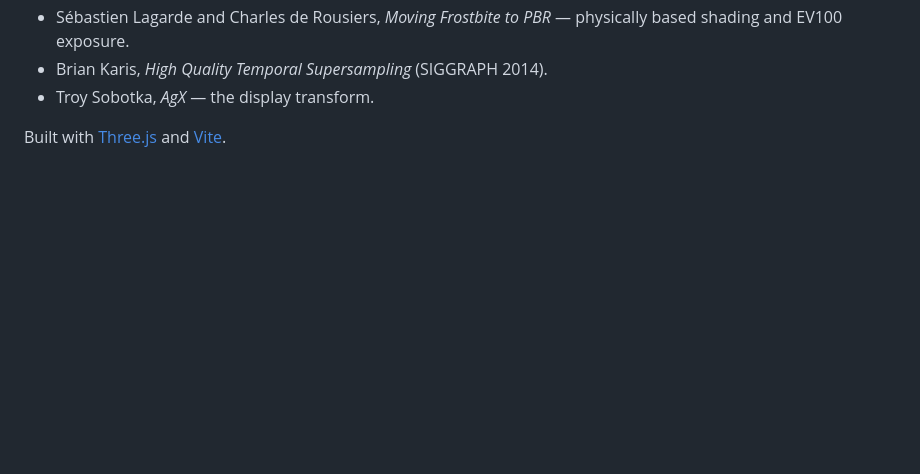
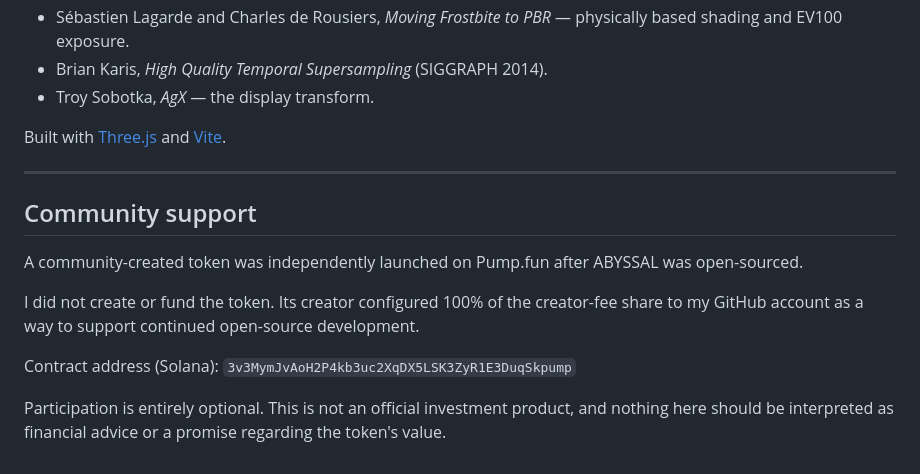
Before and after one commit to Token-Gremlin/natural-disasters, a Markdown page: README.md, the part around the change. GitHub-like rendering; blank space fills up the shorter version.

Commit message:
docs: add transparent community support disclosure

```diff
--- a/README.md
+++ b/README.md
@@ -364,3 +364,16 @@ The techniques here are built on published work:
 - Troy Sobotka, *AgX* — the display transform.
 
 Built with [Three.js](https://threejs.org) and [Vite](https://vitejs.dev).
+
+---
+
+## Community support
+
+A community-created token was independently launched on Pump.fun after ABYSSAL was open-sourced.
+
+I did not create or fund the token. Its creator configured 100% of the creator-fee share to my GitHub account as a way to support continued open-source development.
+
+Contract address (Solana):
+`3v3MymJvAoH2P4kb3uc2XqDX5LSK3ZyR1E3DuqSkpump`
+
+Participation is entirely optional. This is not an official investment product, and nothing here should be interpreted as financial advice or a promise regarding the token's value.
```
